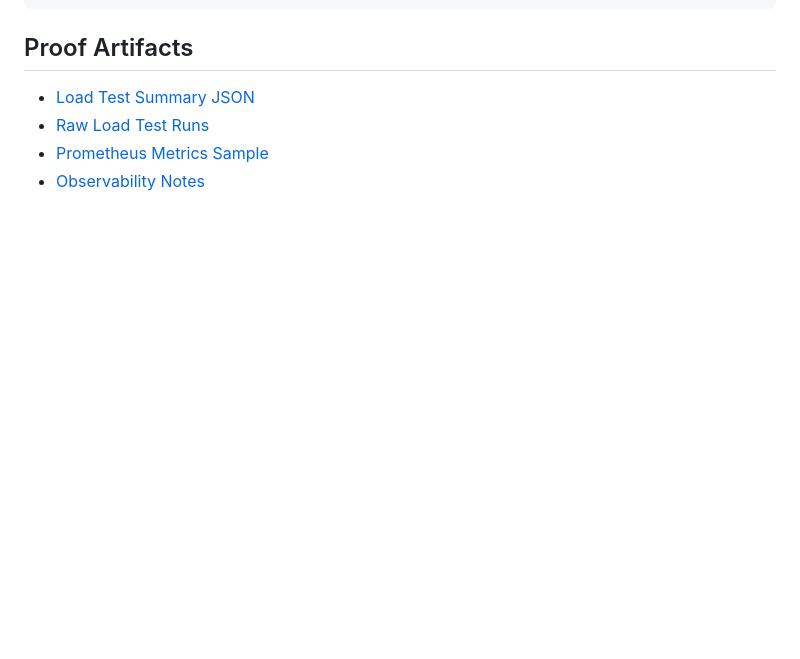
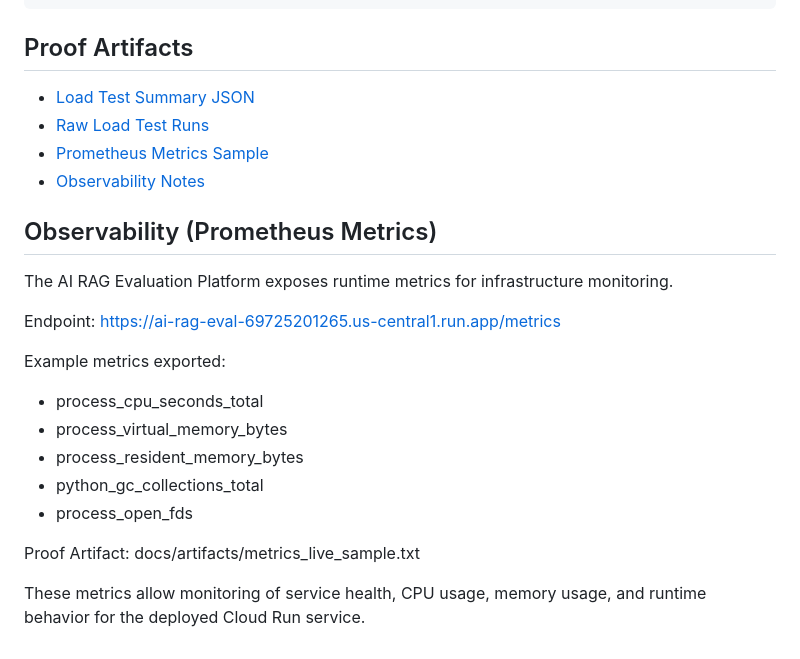
Before and after one commit to Electricpaper77/ai-rag-eval-platform, a Markdown page: README.md, the part around the change. GitHub-like rendering; blank space fills up the shorter version.

Commit message:
docs: add observability proof section with Prometheus metrics endpoint

```diff
--- a/README.md
+++ b/README.md
@@ -132,3 +132,22 @@ curl -sS "$BASE_URL/metrics" | head -n 20
 - [Raw Load Test Runs](docs/artifacts/runs/)
 - [Prometheus Metrics Sample](docs/artifacts/metrics_sample.txt)
 - [Observability Notes](docs/artifacts/observability.md)
+
+## Observability (Prometheus Metrics)
+
+The AI RAG Evaluation Platform exposes runtime metrics for infrastructure monitoring.
+
+Endpoint:
+https://ai-rag-eval-69725201265.us-central1.run.app/metrics
+
+Example metrics exported:
+- process_cpu_seconds_total
+- process_virtual_memory_bytes
+- process_resident_memory_bytes
+- python_gc_collections_total
+- process_open_fds
+
+Proof Artifact:
+docs/artifacts/metrics_live_sample.txt
+
+These metrics allow monitoring of service health, CPU usage, memory usage, and runtime behavior for the deployed Cloud Run service.
```
